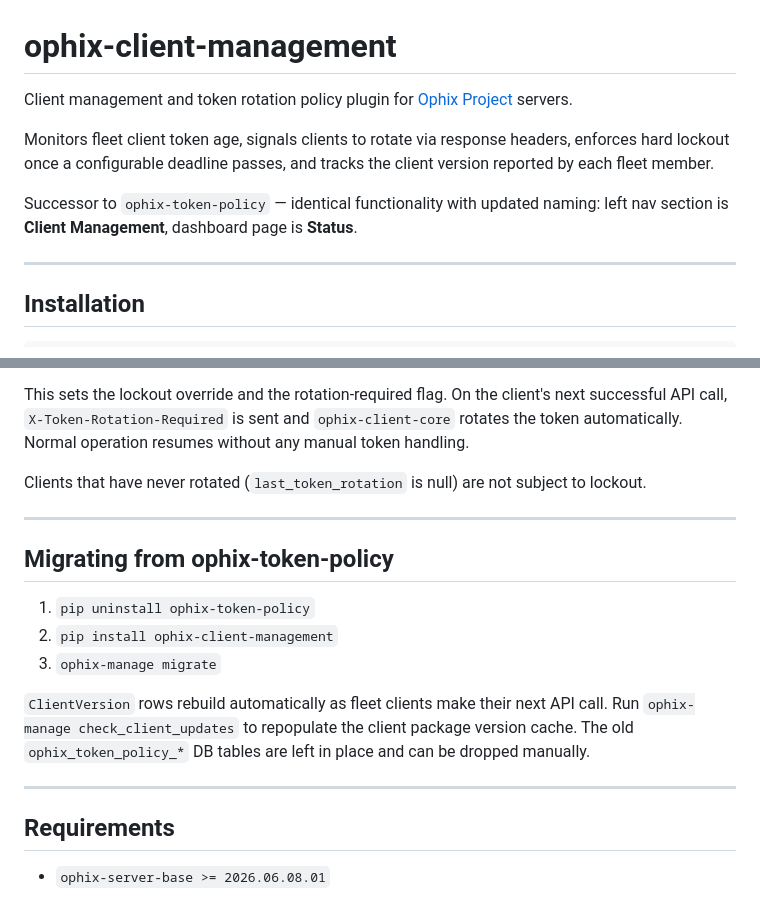
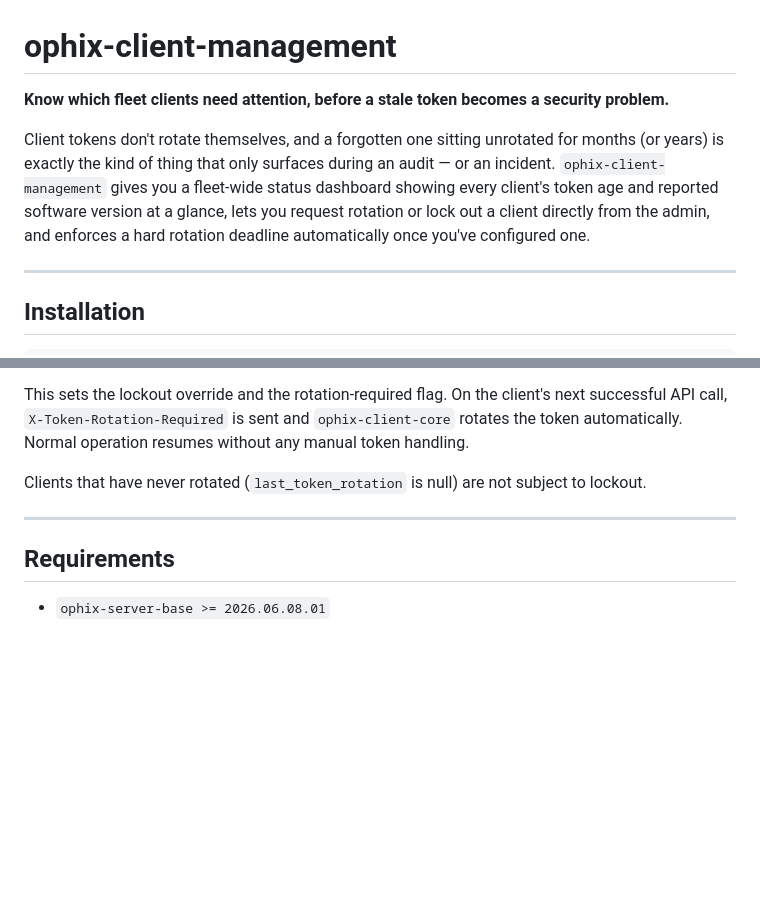
Before and after one commit to ophixproject/ophix-client-management, a Markdown page: README.md, 2 parts joined by grey strips. GitHub-like rendering; blank space fills up the shorter version.

Commit message:
Rewrite README hook and drop ophix-token-policy references

```diff
--- a/README.md
+++ b/README.md
@@ -1,13 +1,8 @@
 # ophix-client-management
 
-Client management and token rotation policy plugin for [Ophix Project](https://ophix.io) servers.
+**Know which fleet clients need attention, before a stale token becomes a security problem.**
 
-Monitors fleet client token age, signals clients to rotate via response headers, enforces
-hard lockout once a configurable deadline passes, and tracks the client version reported by
-each fleet member.
-
-Successor to `ophix-token-policy` — identical functionality with updated naming:
-left nav section is **Client Management**, dashboard page is **Status**.
+Client tokens don't rotate themselves, and a forgotten one sitting unrotated for months (or years) is exactly the kind of thing that only surfaces during an audit — or an incident. `ophix-client-management` gives you a fleet-wide status dashboard showing every client's token age and reported software version at a glance, lets you request rotation or lock out a client directly from the admin, and enforces a hard rotation deadline automatically once you've configured one.
 
 ---
 
@@ -94,18 +89,6 @@ Clients that have never rotated (`last_token_rotation` is null) are not subject
 
 ---
 
-## Migrating from ophix-token-policy
-
-1. `pip uninstall ophix-token-policy`
-2. `pip install ophix-client-management`
-3. `ophix-manage migrate`
-
-`ClientVersion` rows rebuild automatically as fleet clients make their next API call.
-Run `ophix-manage check_client_updates` to repopulate the client package version cache.
-The old `ophix_token_policy_*` DB tables are left in place and can be dropped manually.
-
----
-
 ## Requirements
 
 - `ophix-server-base >= 2026.06.08.01`
```
